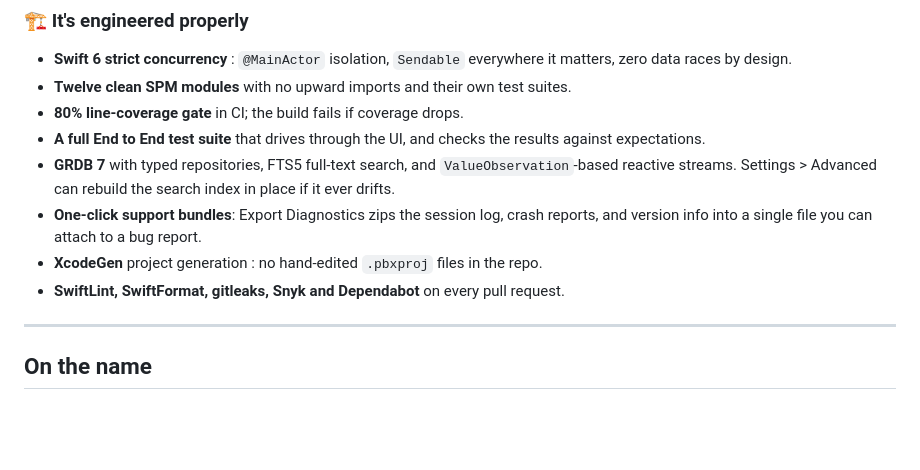
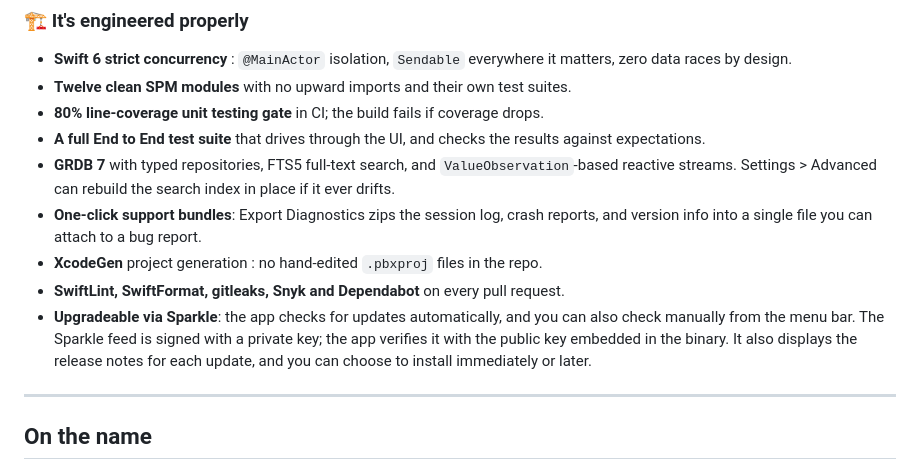
Before and after one commit to bocan/bocan-music, a Markdown page: README.md, the part around the change. Drawn GitHub-style; blank space fills up the shorter version.

Commit message:
docs: more minor README tweaks

```diff
--- a/README.md
+++ b/README.md
@@ -97,12 +97,13 @@ I've tried hard to ensure Bòcan is fully navigable without a mouse or a screen:
 
 - **Swift 6 strict concurrency** : `@MainActor` isolation, `Sendable` everywhere it matters, zero data races by design.
 - **Twelve clean SPM modules** with no upward imports and their own test suites.
-- **80% line-coverage gate** in CI; the build fails if coverage drops.
+- **80% line-coverage unit testing gate** in CI; the build fails if coverage drops.
 - **A full End to End test suite** that drives through the UI, and checks the results against expectations.
 - **GRDB 7** with typed repositories, FTS5 full-text search, and `ValueObservation`-based reactive streams. Settings > Advanced can rebuild the search index in place if it ever drifts.
 - **One-click support bundles**: Export Diagnostics zips the session log, crash reports, and version info into a single file you can attach to a bug report.
 - **XcodeGen** project generation : no hand-edited `.pbxproj` files in the repo.
 - **SwiftLint, SwiftFormat, gitleaks, Snyk and Dependabot** on every pull request.
+- **Upgradeable via Sparkle**: the app checks for updates automatically, and you can also check manually from the menu bar. The Sparkle feed is signed with a private key; the app verifies it with the public key embedded in the binary. It also displays the release notes for each update, and you can choose to install immediately or later.
 
 ---
 
```
